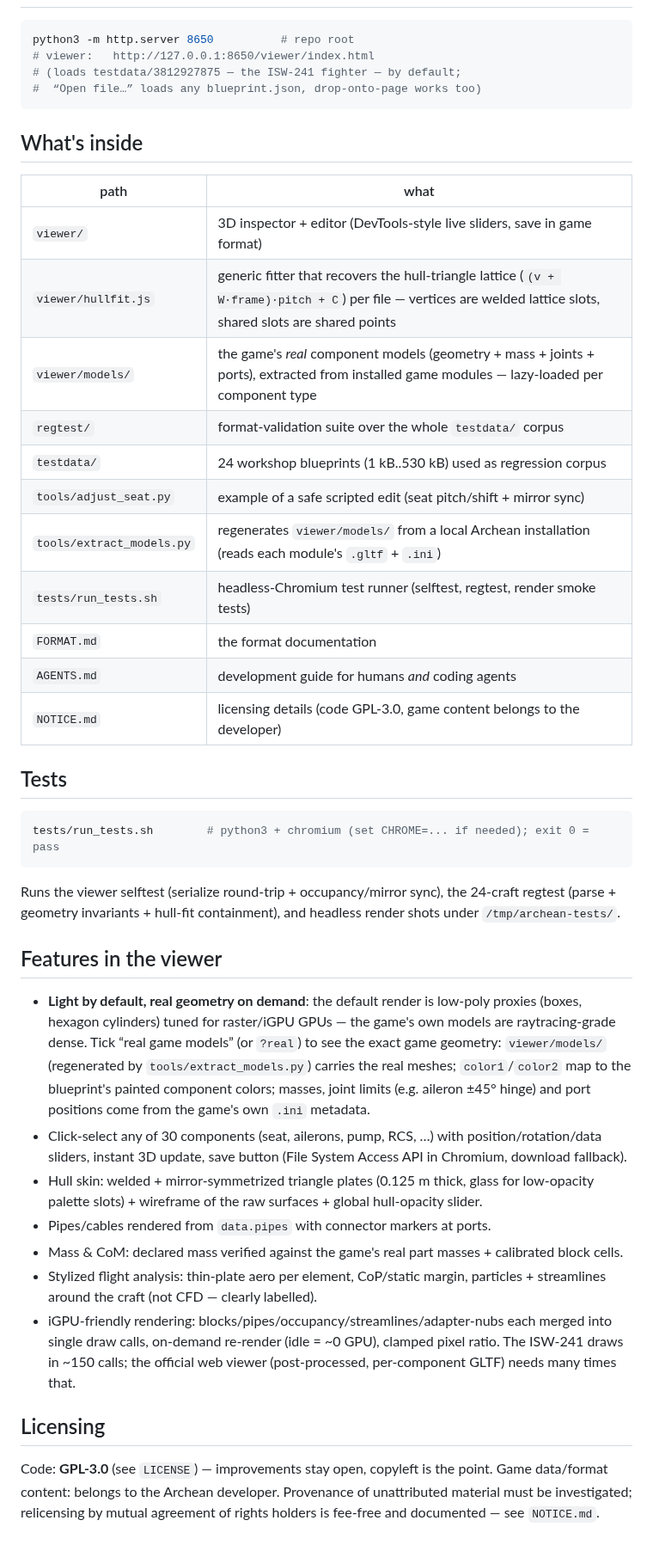
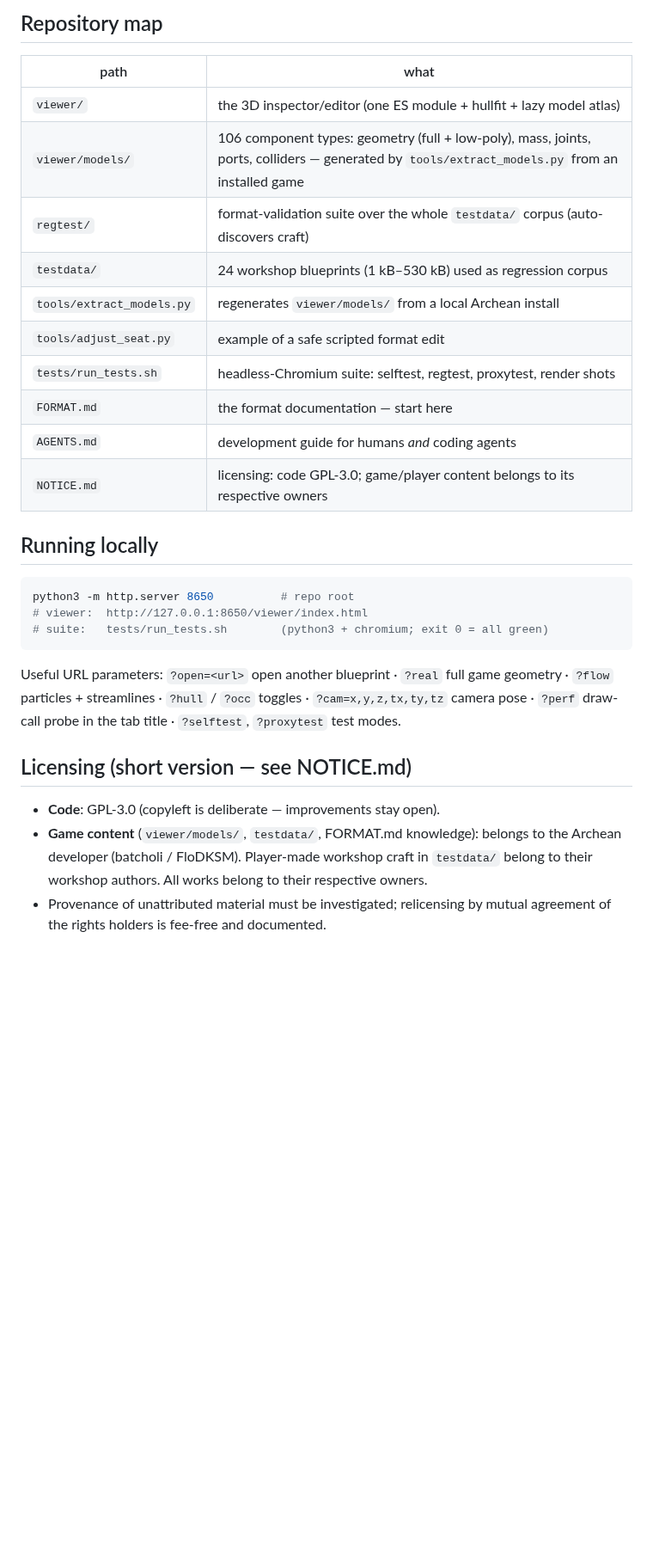
Before and after one commit to Joeppie/archean-blueprint-tools, a Markdown page: README.md, the part around one of its changes. Shown at 86% size. GitHub-like rendering; blank space fills up the shorter version.

Commit message:
publishing prep: full README introduction with live-link + screenshot, assets/, .nojekyll for static Pages

````diff
--- a/README.md
+++ b/README.md
@@ -13,59 +50,37 @@ exact compact JSON format, keeping the occupancy/block mirror in sync.
+## Repository map
+
+| path | what |
+|---|---|
+| `viewer/` | the 3D inspector/editor (one ES module + hullfit + lazy model atlas) |
+| `viewer/models/` | 106 component types: geometry (full + low-poly), mass, joints, ports, colliders — generated by `tools/extract_models.py` from an installed game |
+| `regtest/` | format-validation suite over the whole `testdata/` corpus (auto-discovers craft) |
+| `testdata/` | 24 workshop blueprints (1 kB–530 kB) used as regression corpus |
+| `tools/extract_models.py` | regenerates `viewer/models/` from a local Archean install |
+| `tools/adjust_seat.py` | example of a safe scripted format edit |
+| `tests/run_tests.sh` | headless-Chromium suite: selftest, regtest, proxytest, render shots |
+| `FORMAT.md` | the format documentation — start here |
+| `AGENTS.md` | development guide for humans *and* coding agents |
+| `NOTICE.md` | licensing: code GPL-3.0; game/player content belongs to its respective owners |
+
+## Running locally
+
 ```bash
 python3 -m http.server 8650          # repo root
-# viewer:   http://127.0.0.1:8650/viewer/index.html
-# (loads testdata/3812927875 — the ISW-241 fighter — by default;
-#  “Open file…” loads any blueprint.json, drop-onto-page works too)
+# viewer:  http://127.0.0.1:8650/viewer/index.html
+# suite:   tests/run_tests.sh        (python3 + chromium; exit 0 = all green)
 ```
 
-## What's inside
-| path | what |
-|---|---|
-| `viewer/` | 3D inspector + editor (DevTools-style live sliders, save in game format) |
-| `viewer/hullfit.js` | generic fitter that recovers the hull-triangle lattice (`(v + W·frame)·pitch + C`) per file — vertices are welded lattice slots, shared slots are shared points |
-| `viewer/models/` | the game's *real* component models (geometry + mass + joints + ports), extracted from installed game modules — lazy-loaded per component type |
-| `regtest/` | format-validation suite over the whole `testdata/` corpus |
-| `testdata/` | 24 workshop blueprints (1 kB..530 kB) used as regression corpus |
-| `tools/adjust_seat.py` | example of a safe scripted edit (seat pitch/shift + mirror sync) |
-| `tools/extract_models.py` | regenerates `viewer/models/` from a local Archean installation (reads each module's `.gltf` + `.ini`) |
-| `tests/run_tests.sh` | headless-Chromium test runner (selftest, regtest, render smoke tests) |
-| `FORMAT.md` | the format documentation |
-| `AGENTS.md` | development guide for humans *and* coding agents |
-| `NOTICE.md` | licensing details (code GPL-3.0, game content belongs to the developer) |
+Useful URL parameters: `?open=<url>` open another blueprint ·
+`?real` full game geometry · `?flow` particles + streamlines ·
+`?hull` / `?occ` toggles · `?cam=x,y,z,tx,ty,tz` camera pose ·
+`?perf` draw-call probe in the tab title · `?selftest`, `?proxytest` test modes.
 
-## Tests
-```bash
-tests/run_tests.sh        # python3 + chromium (set CHROME=... if needed); exit 0 = pass
-```
-Runs the viewer selftest (serialize round-trip + occupancy/mirror sync), the
-24-craft regtest (parse + geometry invariants + hull-fit containment), and
-headless render shots under `/tmp/archean-tests/`.
+## Licensing (short version — see NOTICE.md)
 
-## Features in the viewer
-- **Light by default, real geometry on demand**: the default render is low-poly
-  proxies (boxes, hexagon cylinders) tuned for raster/iGPU GPUs — the game's
-  own models are raytracing-grade dense. Tick “real game models” (or `?real`)
-  to see the exact game geometry: `viewer/models/` (regenerated by
-  `tools/extract_models.py`) carries the real meshes; `color1`/`color2` map to
-  the blueprint's painted component colors; masses, joint limits (e.g. aileron
-  ±45° hinge) and port positions come from the game's own `.ini` metadata.
-- Click-select any of 30 components (seat, ailerons, pump, RCS, …) with
-  position/rotation/data sliders, instant 3D update, save button
-  (File System Access API in Chromium, download fallback).
-- Hull skin: welded + mirror-symmetrized triangle plates (0.125 m thick,
-  glass for low-opacity palette slots) + wireframe of the raw surfaces +
-  global hull-opacity slider.
-- Pipes/cables rendered from `data.pipes` with connector markers at ports.
-- Mass & CoM: declared mass verified against the game's real part masses +
-  calibrated block cells.
-- Stylized flight analysis: thin-plate aero per element, CoP/static margin,
-  particles + streamlines around the craft (not CFD — clearly labelled).
-- iGPU-friendly rendering: blocks/pipes/occupancy/streamlines/adapter-nubs
-  each merged into single draw calls, on-demand re-render (idle = ~0 GPU),
-  clamped pixel ratio. The ISW-241 draws in ~150 calls; the official
-  web viewer (post-processed, per-component GLTF) needs many times that.
-
-## Licensing
-Code: **GPL-3.0** (see `LICENSE`) — improvements stay open, copyleft is the
-point. Game data/format content: belongs to the Archean developer.
-Provenance of unattributed material must be investigated; relicensing by
-mutual agreement of rights holders is fee-free and documented — see `NOTICE.md`.
+- **Code**: GPL-3.0 (copyleft is deliberate — improvements stay open).
+- **Game content** (`viewer/models/`, `testdata/`, FORMAT.md knowledge):
+  belongs to the Archean developer (batcholi / FloDKSM). Player-made workshop
+  craft in `testdata/` belong to their workshop authors. All works belong to
+  their respective owners.
+- Provenance of unattributed material must be investigated; relicensing by
+  mutual agreement of the rights holders is fee-free and documented.
````
Also changed, not shown: other parts of README.md (+45 -8 lines), assets/screenshot.png (added), 1 other file.
